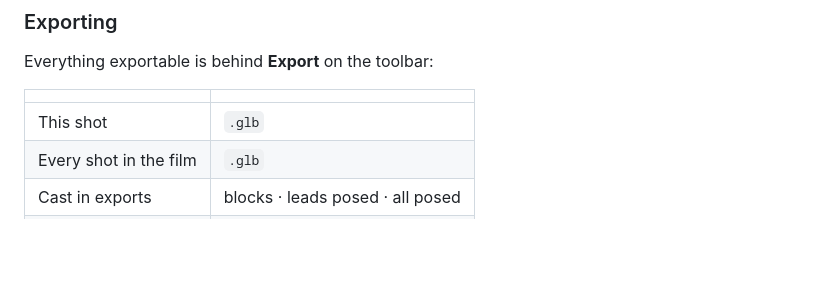
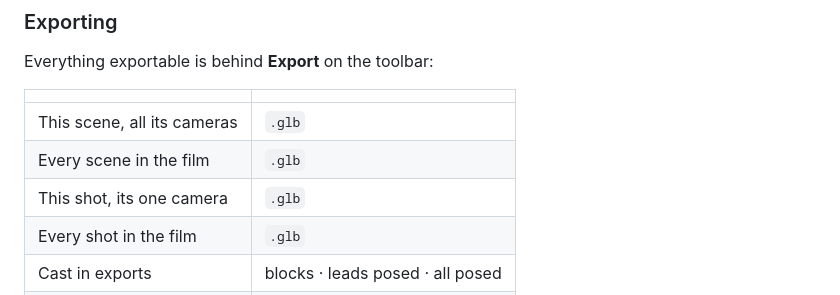
Before and after one commit to SkilltimateTechnologies/previz2, a Markdown page: README.md, the part around the change. Drawn GitHub-style; blank space fills up the shorter version.

Commit message:
Export whole scenes, with every camera placed but not animated
Adds a scene-level export beside the shot one: the full set, the cast on their marks,
the lights, and every camera in that scene standing where it stands. Cameras are placed
at the middle of the first shot they take, and carry their focal length, focus distance,
move type and the shot numbers they cover as custom properties. Nothing is animated — a
follow or rail camera is written at that moment and stays there.

Camera nodes are named for the shots they serve, so CAM_Camera_C_shot3 in the file is
the setup for shot three, and an unused camera says so.

Set, cast and light construction is now shared between the two exports rather than
duplicated, so the cast mode applies to both.

```diff
--- a/README.md
+++ b/README.md
@@ -71,7 +71,9 @@ Everything exportable is behind **Export** on the toolbar:
 
 | | |
 |---|---|
-| This shot | `.glb` |
+| This scene, all its cameras | `.glb` |
+| Every scene in the film | `.glb` |
+| This shot, its one camera | `.glb` |
 | Every shot in the film | `.glb` |
 | Cast in exports | blocks · leads posed · all posed |
 | Shot list | `.json` |
```
